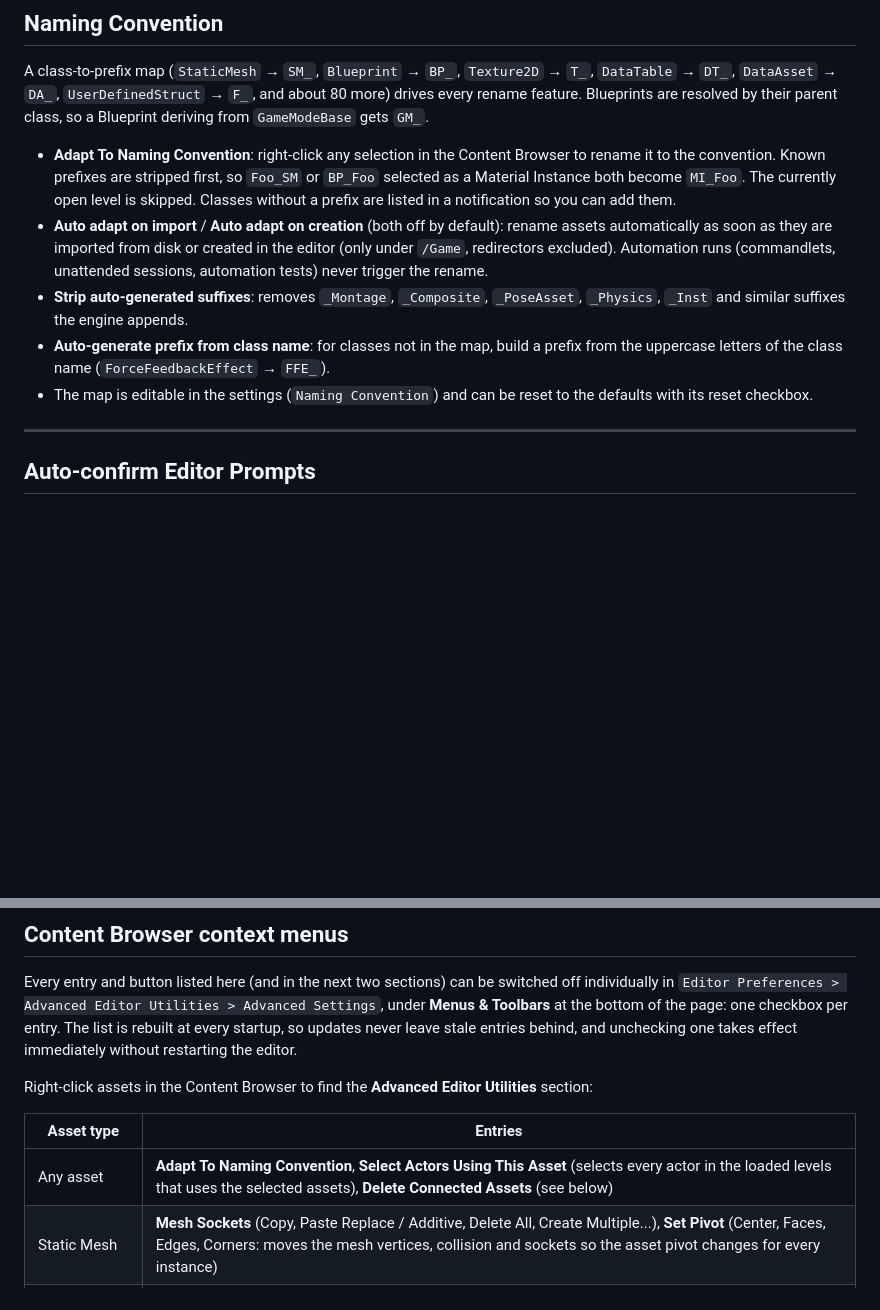
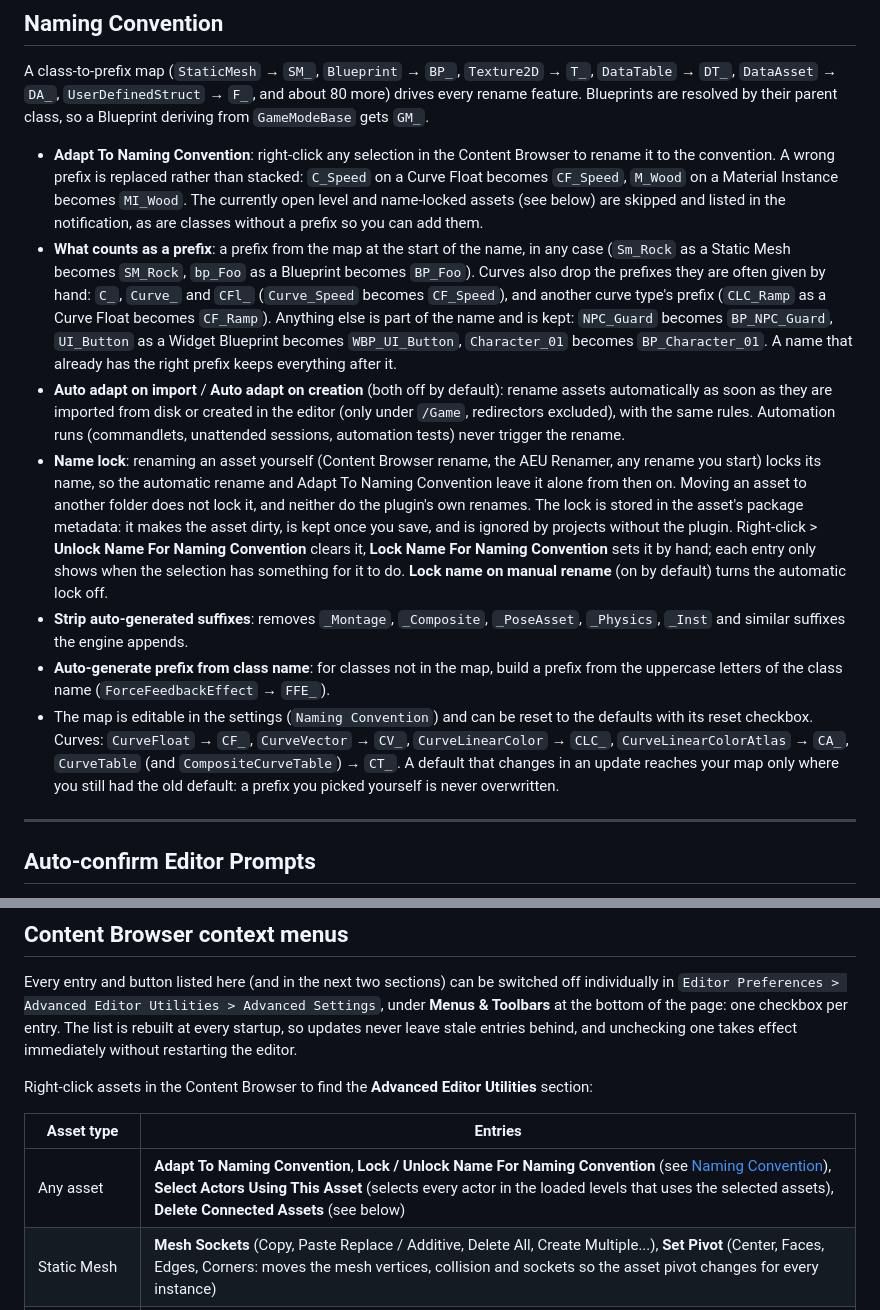
Before and after one commit to Ares9323/UEPluginsDocumentation, a Markdown page: AdvancedEditorUtilities/README.md, 2 parts joined by grey strips. Rendered like a GitHub page; blank space fills up the shorter version.

Commit message:
AdvancedEditorUtilities - document the naming convention rules and name lock

```diff
--- a/AdvancedEditorUtilities/README.md
+++ b/AdvancedEditorUtilities/README.md
@@ -269,11 +269,13 @@ Custom events keep their name and their replication in sync, so a `Server_` even
 ## Naming Convention
 A class-to-prefix map (`StaticMesh` → `SM_`, `Blueprint` → `BP_`, `Texture2D` → `T_`, `DataTable` → `DT_`, `DataAsset` → `DA_`, `UserDefinedStruct` → `F_`, and about 80 more) drives every rename feature. Blueprints are resolved by their parent class, so a Blueprint deriving from `GameModeBase` gets `GM_`.
 
-* **Adapt To Naming Convention**: right-click any selection in the Content Browser to rename it to the convention. Known prefixes are stripped first, so `Foo_SM` or `BP_Foo` selected as a Material Instance both become `MI_Foo`. The currently open level is skipped. Classes without a prefix are listed in a notification so you can add them.
-* **Auto adapt on import** / **Auto adapt on creation** (both off by default): rename assets automatically as soon as they are imported from disk or created in the editor (only under `/Game`, redirectors excluded). Automation runs (commandlets, unattended sessions, automation tests) never trigger the rename.
+* **Adapt To Naming Convention**: right-click any selection in the Content Browser to rename it to the convention. A wrong prefix is replaced rather than stacked: `C_Speed` on a Curve Float becomes `CF_Speed`, `M_Wood` on a Material Instance becomes `MI_Wood`. The currently open level and name-locked assets (see below) are skipped and listed in the notification, as are classes without a prefix so you can add them.
+* **What counts as a prefix**: a prefix from the map at the start of the name, in any case (`Sm_Rock` as a Static Mesh becomes `SM_Rock`, `bp_Foo` as a Blueprint becomes `BP_Foo`). Curves also drop the prefixes they are often given by hand: `C_`, `Curve_` and `CFl_` (`Curve_Speed` becomes `CF_Speed`), and another curve type's prefix (`CLC_Ramp` as a Curve Float becomes `CF_Ramp`). Anything else is part of the name and is kept: `NPC_Guard` becomes `BP_NPC_Guard`, `UI_Button` as a Widget Blueprint becomes `WBP_UI_Button`, `Character_01` becomes `BP_Character_01`. A name that already has the right prefix keeps everything after it.
+* **Auto adapt on import** / **Auto adapt on creation** (both off by default): rename assets automatically as soon as they are imported from disk or created in the editor (only under `/Game`, redirectors excluded), with the same rules. Automation runs (commandlets, unattended sessions, automation tests) never trigger the rename.
+* **Name lock**: renaming an asset yourself (Content Browser rename, the AEU Renamer, any rename you start) locks its name, so the automatic rename and Adapt To Naming Convention leave it alone from then on. Moving an asset to another folder does not lock it, and neither do the plugin's own renames. The lock is stored in the asset's package metadata: it makes the asset dirty, is kept once you save, and is ignored by projects without the plugin. Right-click > **Unlock Name For Naming Convention** clears it, **Lock Name For Naming Convention** sets it by hand; each entry only shows when the selection has something for it to do. **Lock name on manual rename** (on by default) turns the automatic lock off.
 * **Strip auto-generated suffixes**: removes `_Montage`, `_Composite`, `_PoseAsset`, `_Physics`, `_Inst` and similar suffixes the engine appends.
 * **Auto-generate prefix from class name**: for classes not in the map, build a prefix from the uppercase letters of the class name (`ForceFeedbackEffect` → `FFE_`).
-* The map is editable in the settings (`Naming Convention`) and can be reset to the defaults with its reset checkbox.
+* The map is editable in the settings (`Naming Convention`) and can be reset to the defaults with its reset checkbox. Curves: `CurveFloat` → `CF_`, `CurveVector` → `CV_`, `CurveLinearColor` → `CLC_`, `CurveLinearColorAtlas` → `CA_`, `CurveTable` (and `CompositeCurveTable`) → `CT_`. A default that changes in an update reaches your map only where you still had the old default: a prefix you picked yourself is never overwritten.
 
 ---
 
@@ -422,7 +424,7 @@ Right-click assets in the Content Browser to find the **Advanced Editor Utilitie
 
 | Asset type | Entries |
 |---|---|
-| Any asset | **Adapt To Naming Convention**, **Select Actors Using This Asset** (selects every actor in the loaded levels that uses the selected assets), **Delete Connected Assets** (see below) |
+| Any asset | **Adapt To Naming Convention**, **Lock / Unlock Name For Naming Convention** (see [Naming Convention](#naming-convention)), **Select Actors Using This Asset** (selects every actor in the loaded levels that uses the selected assets), **Delete Connected Assets** (see below) |
 | Static Mesh | **Mesh Sockets** (Copy, Paste Replace / Additive, Delete All, Create Multiple...), **Set Pivot** (Center, Faces, Edges, Corners: moves the mesh vertices, collision and sockets so the asset pivot changes for every instance) |
 | Skeletal Mesh | **Export Sockets to JSON** (Skeleton only / Mesh only / All), **Import Sockets from JSON** (Skeleton only / All), **Delete Sockets** (Skeleton only / Mesh only / All), with live counts |
 | Skeleton | **Export Sockets to JSON**, **Import Sockets from JSON...**, **Delete All Sockets** |
```
